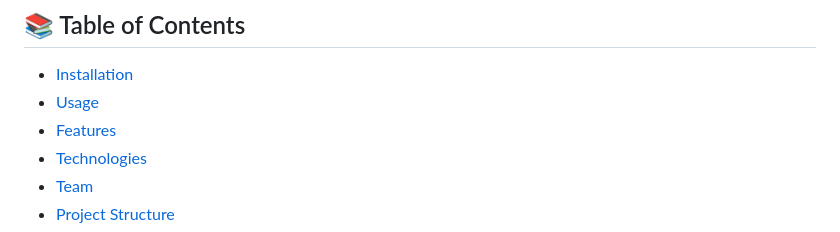
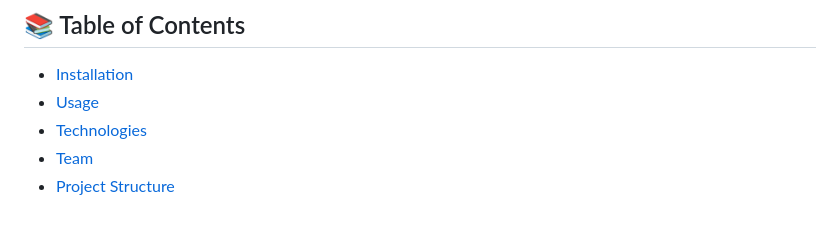
Before and after one commit to eyasouissi/MentorSymf, a Markdown page: README.md, the part around the change. GitHub-like rendering.

```diff
--- a/README.md
+++ b/README.md
@@ -13,7 +13,6 @@ Welcome to the GitHub repository of **Mentor**, an interactive educational platf
 
 - [Installation](#installation)
 - [Usage](#usage)
-- [Features](#features)
 - [Technologies](#technologies)
 - [Team](#team-brainiacs)
 - [Project Structure](#project-structure)
```
